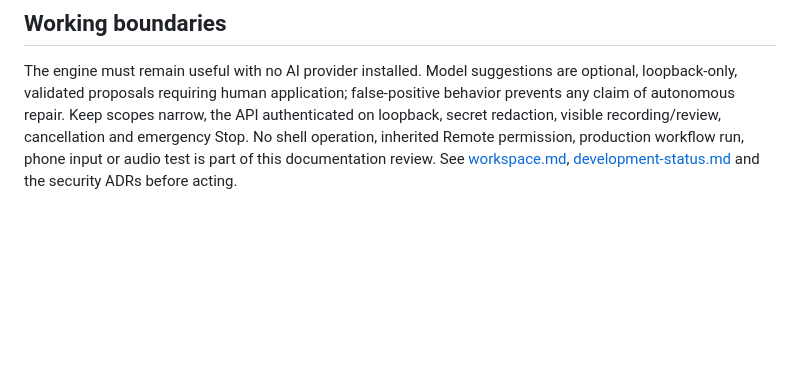
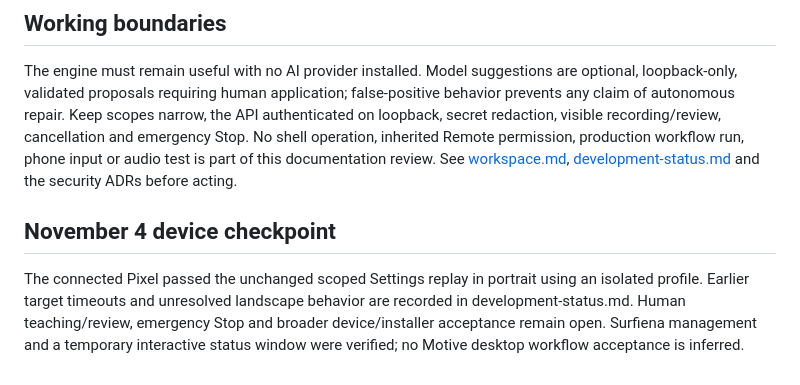
Before and after one commit to builtbysai/beacon-motive, a Markdown page: docs/roadmap.md, the part around the change. Rendered like a GitHub page; blank space fills up the shorter version.

```diff
--- a/docs/roadmap.md
+++ b/docs/roadmap.md
@@ -107,3 +107,7 @@ Not started: installer and prebuilt helper, plugin interface, optional Beacon Re
 ## Working boundaries
 
 The engine must remain useful with no AI provider installed. Model suggestions are optional, loopback-only, validated proposals requiring human application; false-positive behavior prevents any claim of autonomous repair. Keep scopes narrow, the API authenticated on loopback, secret redaction, visible recording/review, cancellation and emergency Stop. No shell operation, inherited Remote permission, production workflow run, phone input or audio test is part of this documentation review. See [workspace.md](workspace.md), [development-status.md](development-status.md) and the security ADRs before acting.
+
+## November 4 device checkpoint
+
+The connected Pixel passed the unchanged scoped Settings replay in portrait using an isolated profile. Earlier target timeouts and unresolved landscape behavior are recorded in development-status.md. Human teaching/review, emergency Stop and broader device/installer acceptance remain open. Surfiena management and a temporary interactive status window were verified; no Motive desktop workflow acceptance is inferred.
```
Also changed, not shown: docs/development-status.md (+6 -0 lines).
